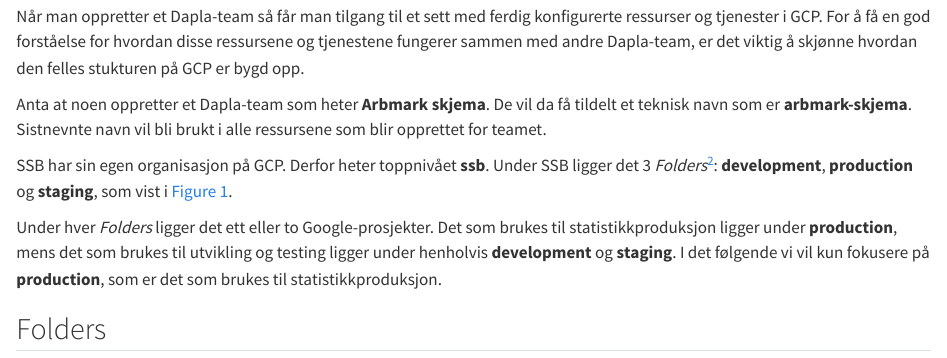
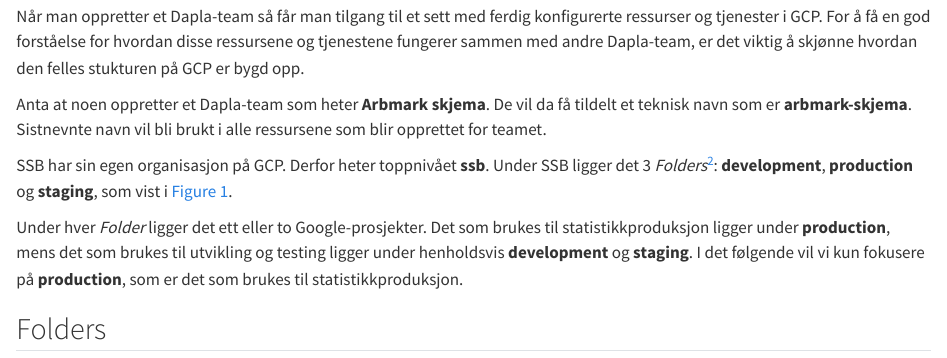
Before and after one commit to statisticsnorway/dapla-manual-legacy, a Quarto document (dapla-manual/hva-er-dapla-team.qmd): the page in a window 1100 px wide, from 330 px down. Rendered offline with R 4.5, knitr and Pandoc in place of Quarto, with nearby package versions.

Commit message:
Update dapla-manual/hva-er-dapla-team.qmd
Co-authored-by: Bjørn-Andre Skaar <31540110+bjornandre@users.noreply.github.com>

```diff
--- a/dapla-manual/hva-er-dapla-team.qmd
+++ b/dapla-manual/hva-er-dapla-team.qmd
@@ -16,7 +16,7 @@
 
 SSB har sin egen organisasjon på GCP. Derfor heter toppnivået **ssb**. Under SSB ligger det 3 *Folders*^[*Folders* er et element som en organisasjon kan bruke for å organisere underenheter i GCP. I SSB er Folders brukt til å skille mellom produksjons-, test- og utviklingsmiljøer. Statistikkseksjonene trenger ikke å forholde seg noe særlig til det tekniske rundt *Folders*, bortsett fra at miljøene for test og produksjon er satt opp noe annerledes. Hvis du ønsker kan du lese mer om Folders kan gå til [Google sine sider](https://cloud.google.com/resource-manager/docs/creating-managing-folders).]: **development**, **production** og **staging**, som vist i @fig-folder-structure.
 
-Under hver *Folders* ligger det ett eller to Google-prosjekter. Det som brukes til statistikkproduksjon ligger under **production**, mens det som brukes til utvikling og testing ligger under henholvis **development** og **staging**. I det følgende vi vil kun fokusere på **production**, som er det som brukes til statistikkproduksjon.
+Under hver *Folder* ligger det ett eller to Google-prosjekter. Det som brukes til statistikkproduksjon ligger under **production**, mens det som brukes til utvikling og testing ligger under henholdsvis **development** og **staging**. I det følgende vil vi kun fokusere på **production**, som er det som brukes til statistikkproduksjon.
 
 ::: {.panel-tabset}
 
```
